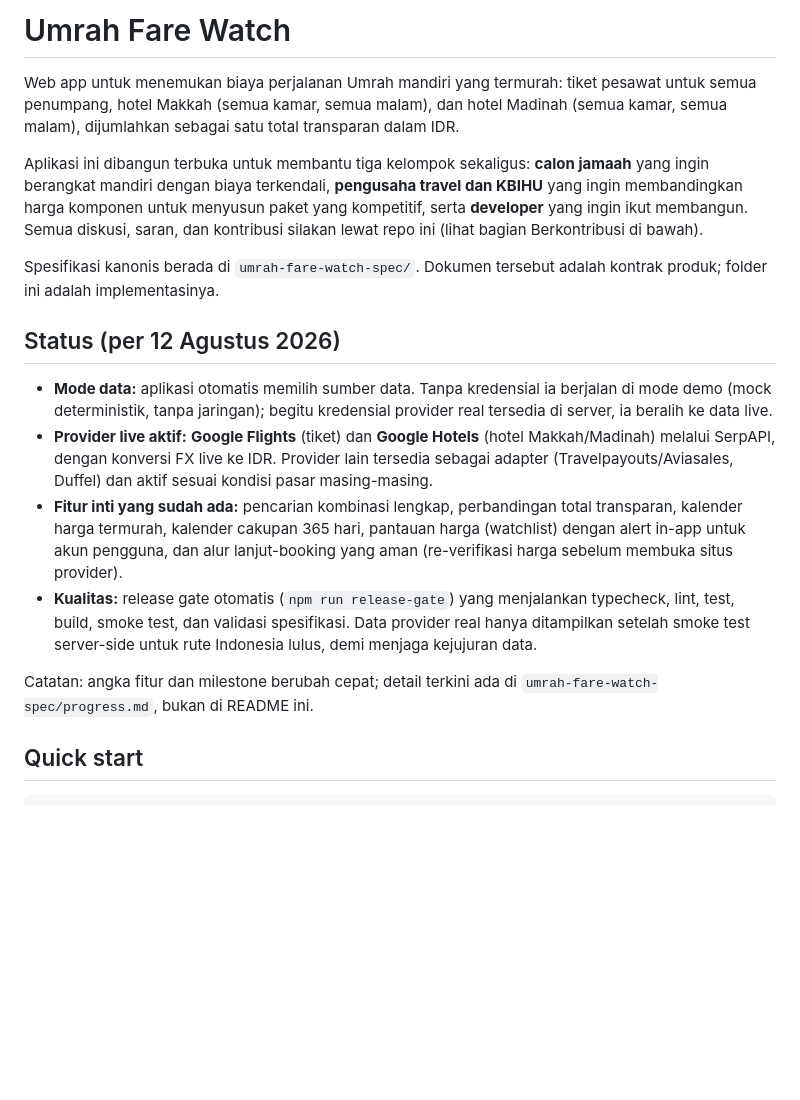
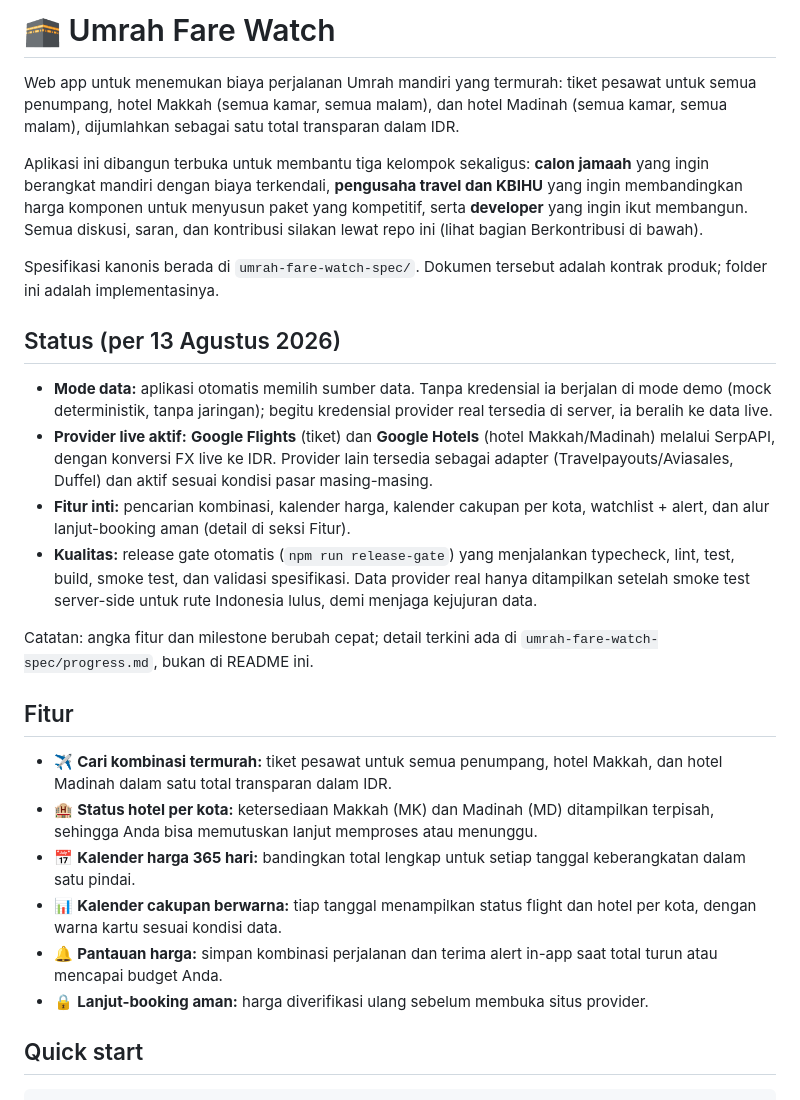
Before and after one commit to fathahnoor/umrah-fare-watch, a Markdown page: README.md, the part around the change. GitHub-like rendering; blank space fills up the shorter version.

Commit message:
Perbarui README: seksi Fitur beremoji dan status per 13 Agustus 2026
- Judul dan fitur diberi emoji relevan tanpa berlebihan
- Tambah seksi Fitur (pencarian, status hotel per kota, kalender harga,
  kalender cakupan berwarna, watchlist, lanjut-booking aman)
- Status diperbarui ke per 13 Agustus 2026

Generated with Codebuff 🤖
Co-Authored-By: Codebuff <noreply@codebuff.com>

```diff
--- a/README.md
+++ b/README.md
@@ -1,4 +1,4 @@
-# Umrah Fare Watch
+# 🕋 Umrah Fare Watch
 
 Web app untuk menemukan biaya perjalanan Umrah mandiri yang termurah: tiket pesawat untuk semua penumpang, hotel Makkah (semua kamar, semua malam), dan hotel Madinah (semua kamar, semua malam), dijumlahkan sebagai satu total transparan dalam IDR.
 
@@ -6,14 +6,23 @@ Aplikasi ini dibangun terbuka untuk membantu tiga kelompok sekaligus: **calon ja
 
 Spesifikasi kanonis berada di `umrah-fare-watch-spec/`. Dokumen tersebut adalah kontrak produk; folder ini adalah implementasinya.
 
-## Status (per 12 Agustus 2026)
+## Status (per 13 Agustus 2026)
 
 - **Mode data:** aplikasi otomatis memilih sumber data. Tanpa kredensial ia berjalan di mode demo (mock deterministik, tanpa jaringan); begitu kredensial provider real tersedia di server, ia beralih ke data live.
 - **Provider live aktif:** **Google Flights** (tiket) dan **Google Hotels** (hotel Makkah/Madinah) melalui SerpAPI, dengan konversi FX live ke IDR. Provider lain tersedia sebagai adapter (Travelpayouts/Aviasales, Duffel) dan aktif sesuai kondisi pasar masing-masing.
-- **Fitur inti yang sudah ada:** pencarian kombinasi lengkap, perbandingan total transparan, kalender harga termurah, kalender cakupan 365 hari, pantauan harga (watchlist) dengan alert in-app untuk akun pengguna, dan alur lanjut-booking yang aman (re-verifikasi harga sebelum membuka situs provider).
+- **Fitur inti:** pencarian kombinasi, kalender harga, kalender cakupan per kota, watchlist + alert, dan alur lanjut-booking aman (detail di seksi Fitur).
 - **Kualitas:** release gate otomatis (`npm run release-gate`) yang menjalankan typecheck, lint, test, build, smoke test, dan validasi spesifikasi. Data provider real hanya ditampilkan setelah smoke test server-side untuk rute Indonesia lulus, demi menjaga kejujuran data.
 
 Catatan: angka fitur dan milestone berubah cepat; detail terkini ada di `umrah-fare-watch-spec/progress.md`, bukan di README ini.
+
+## Fitur
+
+- ✈️ **Cari kombinasi termurah:** tiket pesawat untuk semua penumpang, hotel Makkah, dan hotel Madinah dalam satu total transparan dalam IDR.
+- 🏨 **Status hotel per kota:** ketersediaan Makkah (MK) dan Madinah (MD) ditampilkan terpisah, sehingga Anda bisa memutuskan lanjut memproses atau menunggu.
+- 📅 **Kalender harga 365 hari:** bandingkan total lengkap untuk setiap tanggal keberangkatan dalam satu pindai.
+- 📊 **Kalender cakupan berwarna:** tiap tanggal menampilkan status flight dan hotel per kota, dengan warna kartu sesuai kondisi data.
+- 🔔 **Pantauan harga:** simpan kombinasi perjalanan dan terima alert in-app saat total turun atau mencapai budget Anda.
+- 🔒 **Lanjut-booking aman:** harga diverifikasi ulang sebelum membuka situs provider.
 
 ## Quick start
 
```
